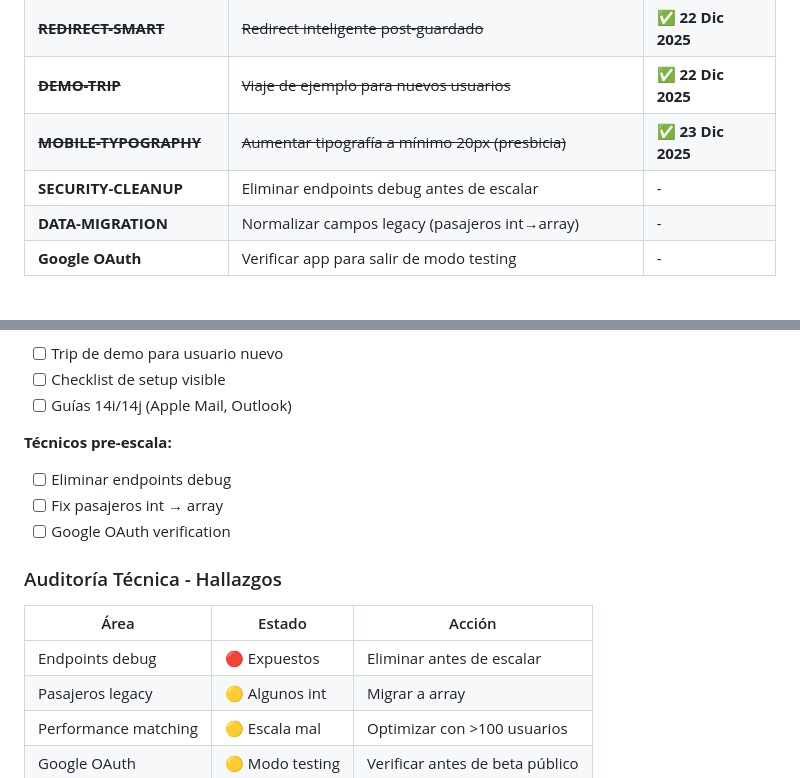
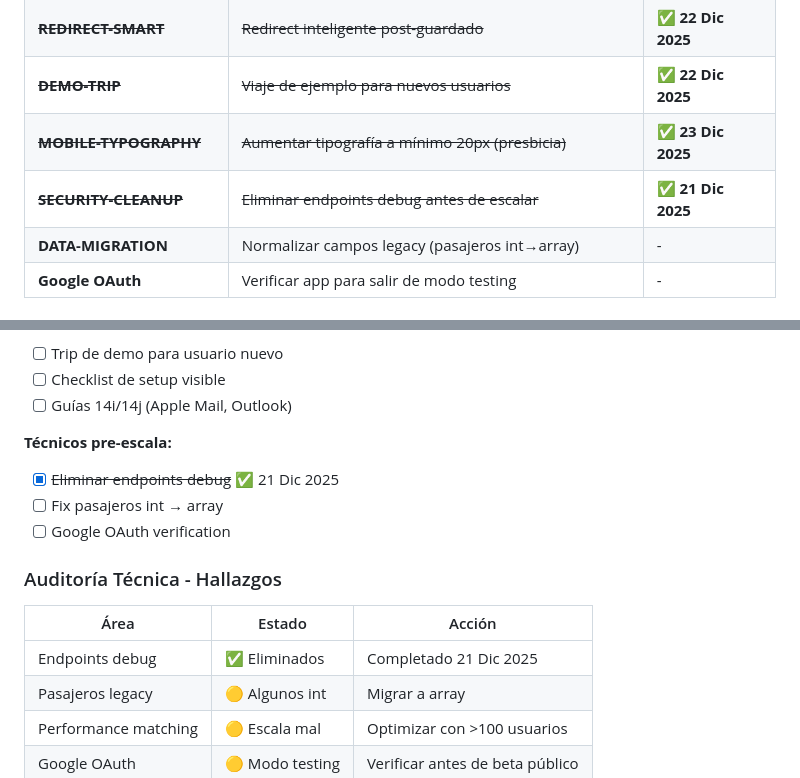
Before and after one commit to andygamberg/mi-agente-viajes, a Markdown page: ROADMAP.md, 2 parts joined by grey strips. Rendered like a GitHub page.

Commit message:
docs: marcar SECURITY-CLEANUP como completado (Sesión 26)

```diff
--- a/ROADMAP.md
+++ b/ROADMAP.md
@@ -236,7 +236,7 @@
 | ~~**REDIRECT-SMART**~~ | ~~Redirect inteligente post-guardado~~ | ✅ **22 Dic 2025** |
 | ~~**DEMO-TRIP**~~ | ~~Viaje de ejemplo para nuevos usuarios~~ | ✅ **22 Dic 2025** |
 | ~~**MOBILE-TYPOGRAPHY**~~ | ~~Aumentar tipografía a mínimo 20px (presbicia)~~ | ✅ **23 Dic 2025** |
-| **SECURITY-CLEANUP** | Eliminar endpoints debug antes de escalar | - |
+| ~~**SECURITY-CLEANUP**~~ | ~~Eliminar endpoints debug antes de escalar~~ | ✅ **21 Dic 2025** |
 | **DATA-MIGRATION** | Normalizar campos legacy (pasajeros int→array) | - |
 | **Google OAuth** | Verificar app para salir de modo testing | - |
 
@@ -292,7 +292,7 @@
 - [ ] Guías 14i/14j (Apple Mail, Outlook)
 
 **Técnicos pre-escala:**
-- [ ] Eliminar endpoints debug
+- [x] ~~Eliminar endpoints debug~~ ✅ 21 Dic 2025
 - [ ] Fix pasajeros int → array
 - [ ] Google OAuth verification
 
@@ -300,7 +300,7 @@
 
 | Área | Estado | Acción |
 |------|--------|--------|
-| Endpoints debug | 🔴 Expuestos | Eliminar antes de escalar |
+| Endpoints debug | ✅ Eliminados | Completado 21 Dic 2025 |
 | Pasajeros legacy | 🟡 Algunos int | Migrar a array |
 | Performance matching | 🟡 Escala mal | Optimizar con >100 usuarios |
 | Google OAuth | 🟡 Modo testing | Verificar antes de beta público |
```
Also changed, not shown: UX_UI_ROADMAP.md (+1 -1 lines).
